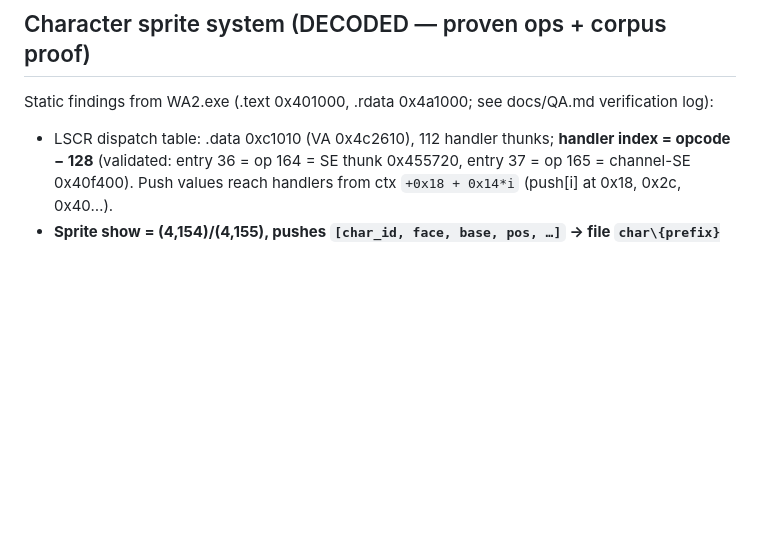
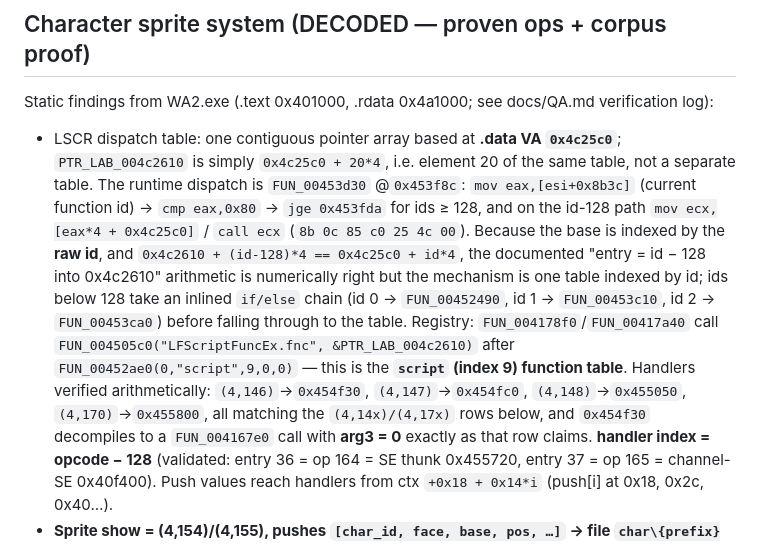
Before and after one commit to naczo5/white-album2-web, a Markdown page: wa2-web/docs/PARSING.md, the part around one of its changes. GitHub-like rendering; blank space fills up the shorter version.

```diff
--- a/wa2-web/docs/PARSING.md
+++ b/wa2-web/docs/PARSING.md
@@ -257,7 +301,26 @@ occur exactly 2× each).
 Static findings from WA2.exe (.text 0x401000, .rdata 0x4a1000; see
 docs/QA.md verification log):
 
-- LSCR dispatch table: .data 0xc1010 (VA 0x4c2610), 112 handler thunks;
+- LSCR dispatch table: one contiguous pointer array based at **.data
+  VA `0x4c25c0`**; `PTR_LAB_004c2610` is simply `0x4c25c0 + 20*4`, i.e.
+  element 20 of the same table, not a separate table. The runtime dispatch
+  is `FUN_00453d30` @`0x453f8c`:
+  `mov eax,[esi+0x8b3c]` (current function id) → `cmp eax,0x80` →
+  `jge 0x453fda` for ids ≥ 128, and on the id-128 path
+  `mov ecx,[eax*4 + 0x4c25c0]` / `call ecx` (`8b 0c 85 c0 25 4c 00`).
+  Because the base is indexed by the **raw id**, and
+  `0x4c2610 + (id-128)*4 == 0x4c25c0 + id*4`, the documented
+  "entry = id − 128 into 0x4c2610" arithmetic is numerically right but the
+  mechanism is one table indexed by id; ids below 128 take an inlined
+  `if/else` chain (id 0 → `FUN_00452490`, id 1 → `FUN_00453c10`, id 2 →
+  `FUN_00453ca0`) before falling through to the table. Registry:
+  `FUN_004178f0`/`FUN_00417a40` call
+  `FUN_004505c0("LFScriptFuncEx.fnc", &PTR_LAB_004c2610)` after
+  `FUN_00452ae0(0,"script",9,0,0)` — this is the **`script` (index 9)
+  function table**. Handlers verified arithmetically: `(4,146)`→`0x454f30`,
+  `(4,147)`→`0x454fc0`, `(4,148)`→`0x455050`, `(4,170)`→`0x455800`, all
+  matching the `(4,14x)/(4,17x)` rows below, and `0x454f30` decompiles to a
+  `FUN_004167e0` call with **arg3 = 0** exactly as that row claims.
   **handler index = opcode − 128** (validated: entry 36 = op 164 = SE
   thunk 0x455720, entry 37 = op 165 = channel-SE 0x40f400). Push values
   reach handlers from ctx `+0x18 + 0x14*i` (push[i] at 0x18, 0x2c, 0x40…).
```
Also changed, not shown: other parts of wa2-web/docs/PARSING.md (+49 -5 lines).
